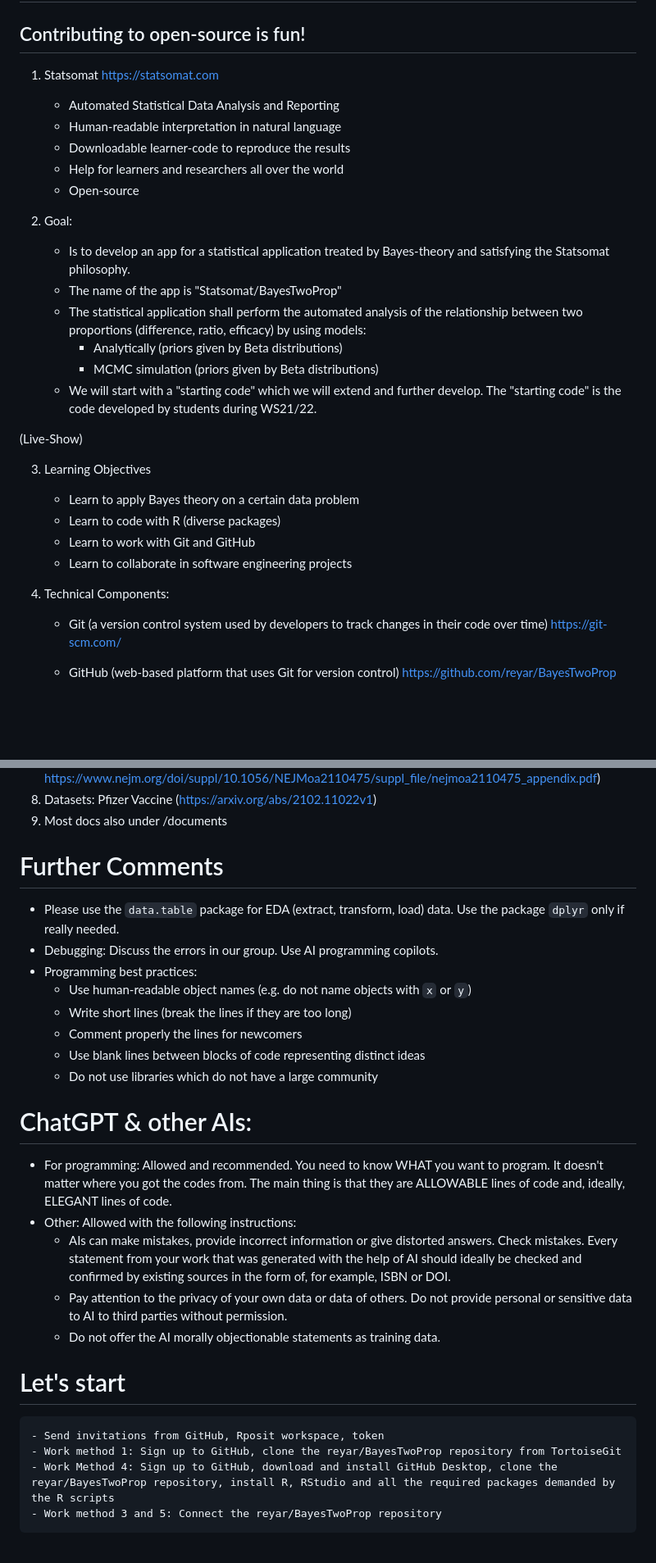
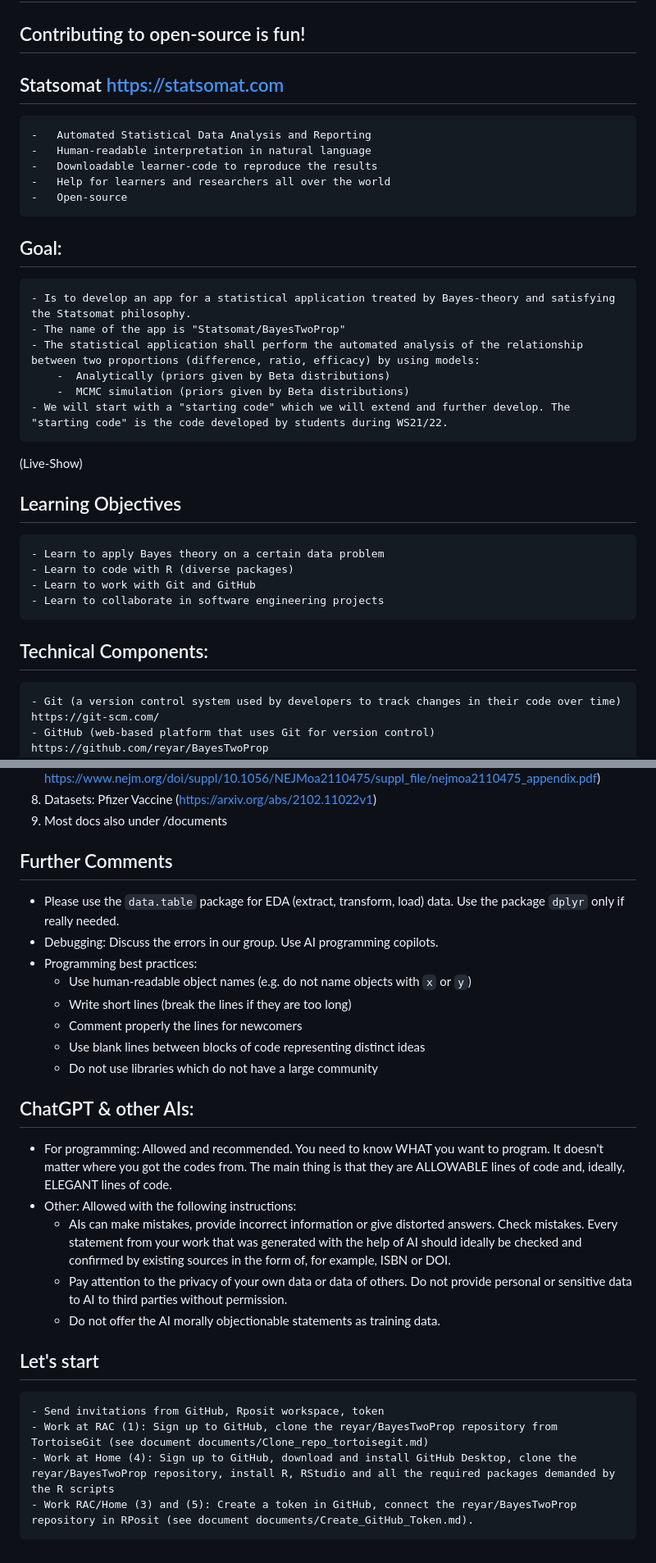
Before and after one commit to Statsomat/BayesTwoProp, a Markdown page: documents/Introduction.md, 2 parts joined by grey strips. Shown at 82% size. Drawn GitHub-style; blank space fills up the shorter version.

```diff
--- a/documents/Introduction.md
+++ b/documents/Introduction.md
@@ -2,7 +2,7 @@
 ## Contributing to open-source is fun!
 
 
-1.	Statsomat https://statsomat.com
+##	Statsomat https://statsomat.com
     -	Automated Statistical Data Analysis and Reporting
     -	Human-readable interpretation in natural language
     -	Downloadable learner-code to reproduce the results
@@ -10,7 +10,7 @@
 	- 	Open-source
 
 
-2.	Goal:
+##	Goal:
 	- Is to develop an app for a statistical application treated by Bayes-theory and satisfying the Statsomat philosophy.
  	- The name of the app is "Statsomat/BayesTwoProp"
 	- The statistical application shall perform the automated analysis of the relationship between two proportions (difference, ratio, efficacy) by using models:
@@ -20,13 +20,13 @@
 
 (Live-Show)
 
-3. Learning Objectives
+## Learning Objectives
 	- Learn to apply Bayes theory on a certain data problem
 	- Learn to code with R (diverse packages)
 	- Learn to work with Git and GitHub
 	- Learn to collaborate in software engineering projects
 
-3.	Technical Components:
+##	Technical Components:
 	- Git (a version control system used by developers to track changes in their code over time) https://git-scm.com/
 	- GitHub (web-based platform that uses Git for version control) https://github.com/reyar/BayesTwoProp
 	- GitHub clients: "GitHub Desktop" https://desktop.github.com/download/ or "TortoiseGit" https://tortoisegit.org/ or "RPosit" https://posit.cloud/
@@ -84,7 +84,7 @@
 10. Most docs also under /documents
 
 
-# Further Comments
+## Further Comments
 -	Please use the `data.table` package for EDA (extract, transform, load) data. Use the package `dplyr` only if really needed.
 -	Debugging: Discuss the errors in our group. Use AI programming copilots.
 -	Programming best practices:
@@ -95,7 +95,7 @@
     - Do not use libraries which do not have a large community
 
 
-# ChatGPT & other AIs:
+## ChatGPT & other AIs:
 - For programming: Allowed and recommended. You need to know WHAT you want to program. It doesn't matter where you got the codes from. The main thing is that they are ALLOWABLE lines of code and, ideally, ELEGANT lines of code.
 - Other: Allowed with the following instructions:
 	- AIs can make mistakes, provide incorrect information or give distorted answers. Check mistakes. Every statement from your work that was generated with the help of AI should ideally be checked and confirmed by existing sources in the form of, for example, ISBN or DOI.
@@ -104,8 +104,8 @@
 
 
 
-# Let's start
+## Let's start
 	- Send invitations from GitHub, Rposit workspace, token
-	- Work method 1: Sign up to GitHub, clone the reyar/BayesTwoProp repository from TortoiseGit
-	- Work Method 4: Sign up to GitHub, download and install GitHub Desktop, clone the reyar/BayesTwoProp repository, install R, RStudio and all the required packages demanded by the R scripts
-    - Work method 3 and 5: Connect the reyar/BayesTwoProp repository
+	- Work at RAC (1): Sign up to GitHub, clone the reyar/BayesTwoProp repository from TortoiseGit (see document documents/Clone_repo_tortoisegit.md)
+	- Work at Home (4): Sign up to GitHub, download and install GitHub Desktop, clone the reyar/BayesTwoProp repository, install R, RStudio and all the required packages demanded by the R scripts
+    - Work RAC/Home (3) and (5): Create a token in GitHub, connect the reyar/BayesTwoProp repository in RPosit (see document documents/Create_GitHub_Token.md).
```
Also changed, not shown: other parts of documents/Introduction.md (+5 -5 lines).
